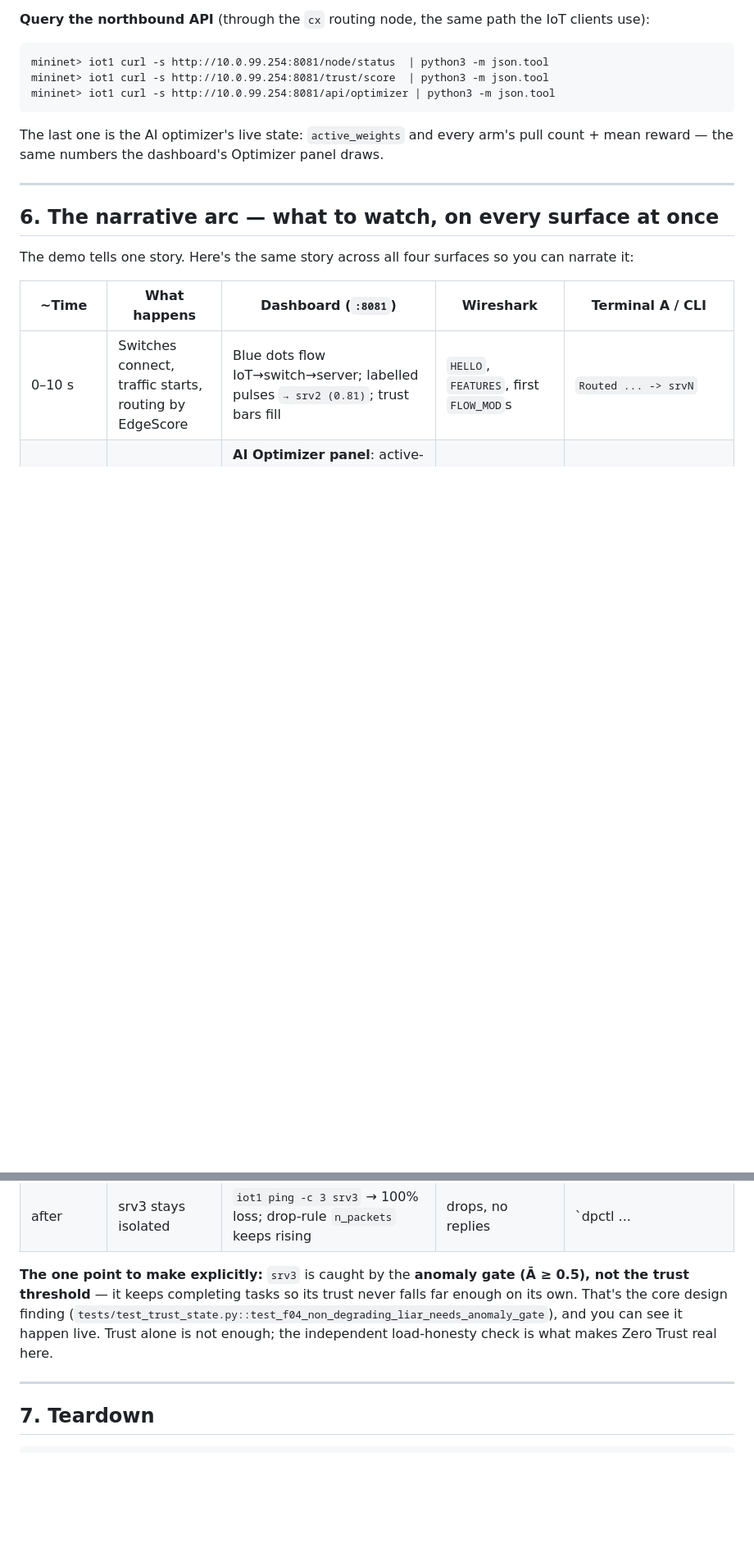
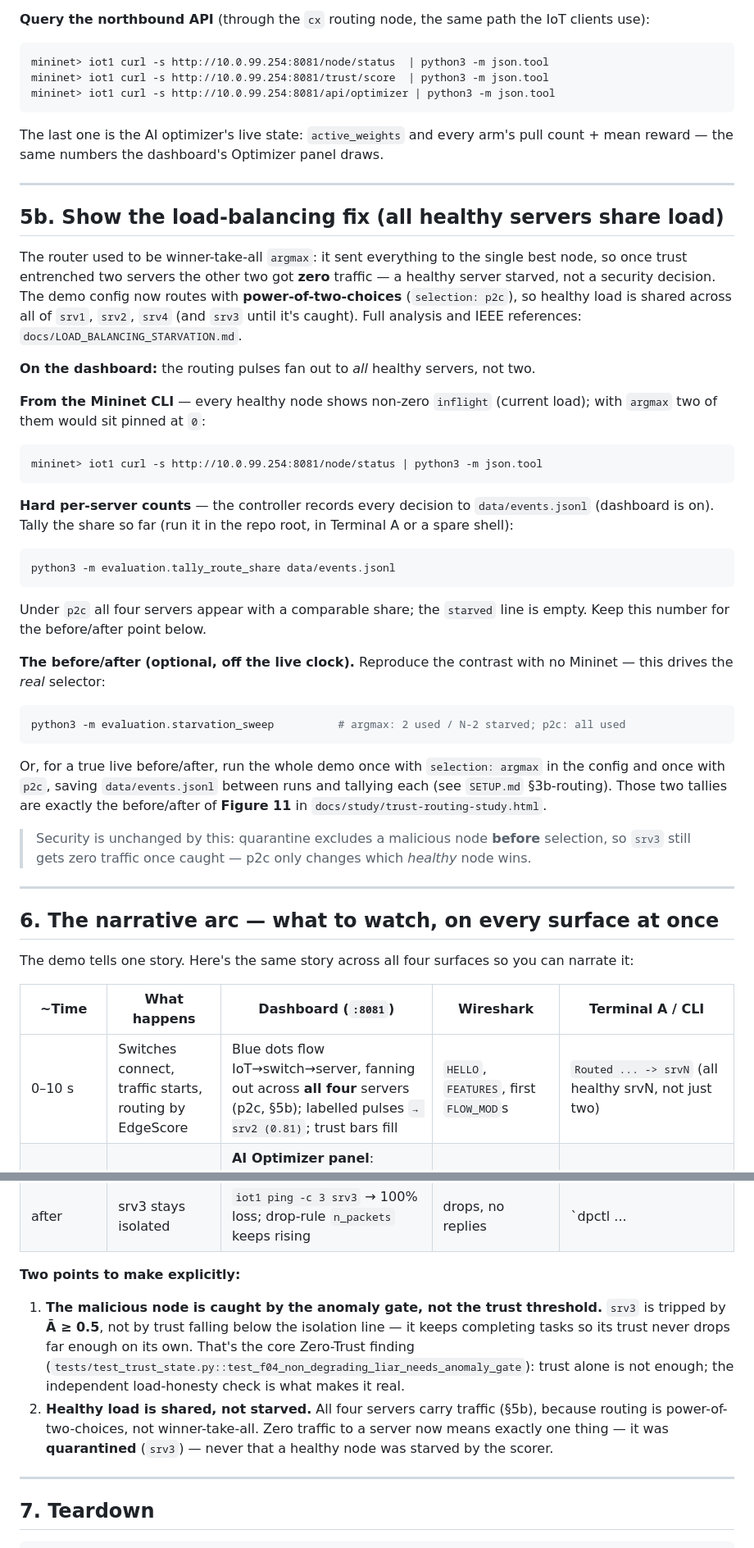
Before and after one commit to a5hx/Zero-Trust-Enabled-SDN-Architecture, a Markdown page: final_run.md, 2 parts joined by grey strips. Shown at 82% size. Drawn GitHub-style; blank space fills up the shorter version.

Commit message:
Update final_run.md + SETUP for the p2c load-balancing fix
- final_run.md: note routing now spreads across all healthy servers; add §5b
  "Show the load-balancing fix" (dashboard fan-out, /node/status inflight spread,
  live tally via evaluation.tally_route_share, before/after via starvation_sweep
  or an argmax-vs-p2c run pair -> Figure 11); update the pre-flight config note,
  the narrative-arc 0-10s row, and add "healthy load is shared, not starved" as a
  second headline point beside the anomaly-gate finding.
- SETUP.md §3b-routing: fix a wrong endpoint reference (/api/state -> /node/status;
  there is no /api/state route).

Co-Authored-By: Claude Opus 4.8 <noreply@anthropic.com>

````diff
--- a/final_run.md
+++ b/final_run.md
@@ -185,6 +190,48 @@ pull count + mean reward — the same numbers the dashboard's Optimizer panel dr
 
 ---
 
+## 5b. Show the load-balancing fix (all healthy servers share load)
+
+The router used to be winner-take-all `argmax`: it sent everything to the single
+best node, so once trust entrenched two servers the other two got **zero** traffic
+— a healthy server starved, not a security decision. The demo config now routes
+with **power-of-two-choices** (`selection: p2c`), so healthy load is shared across
+all of `srv1`, `srv2`, `srv4` (and `srv3` until it's caught). Full analysis and
+IEEE references: `docs/LOAD_BALANCING_STARVATION.md`.
+
+**On the dashboard:** the routing pulses fan out to *all* healthy servers, not two.
+
+**From the Mininet CLI** — every healthy node shows non-zero `inflight` (current
+load); with `argmax` two of them would sit pinned at `0`:
+```
+mininet> iot1 curl -s http://10.0.99.254:8081/node/status | python3 -m json.tool
+```
+
+**Hard per-server counts** — the controller records every decision to
+`data/events.jsonl` (dashboard is on). Tally the share so far (run it in the repo
+root, in Terminal A or a spare shell):
+```bash
+python3 -m evaluation.tally_route_share data/events.jsonl
+```
+Under `p2c` all four servers appear with a comparable share; the `starved` line is
+empty. Keep this number for the before/after point below.
+
+**The before/after (optional, off the live clock).** Reproduce the contrast with
+no Mininet — this drives the *real* selector:
+```bash
+python3 -m evaluation.starvation_sweep          # argmax: 2 used / N-2 starved; p2c: all used
+```
+Or, for a true live before/after, run the whole demo once with `selection: argmax`
+in the config and once with `p2c`, saving `data/events.jsonl` between runs and
+tallying each (see `SETUP.md` §3b-routing). Those two tallies are exactly the
+before/after of **Figure 11** in `docs/study/trust-routing-study.html`.
+
+> Security is unchanged by this: quarantine excludes a malicious node **before**
+> selection, so `srv3` still gets zero traffic once caught — p2c only changes which
+> *healthy* node wins.
+
+---
+
 ## 6. The narrative arc — what to watch, on every surface at once
 
 The demo tells one story. Here's the same story across all four surfaces so you
@@ -192,7 +239,7 @@ can narrate it:
 
 | ~Time | What happens | Dashboard (`:8081`) | Wireshark | Terminal A / CLI |
 |-------|--------------|---------------------|-----------|------------------|
-| 0–10 s | Switches connect, traffic starts, routing by EdgeScore | Blue dots flow IoT→switch→server; labelled pulses `→ srv2 (0.81)`; trust bars fill | `HELLO`, `FEATURES`, first `FLOW_MOD`s | `Routed ... -> srvN` |
+| 0–10 s | Switches connect, traffic starts, routing by EdgeScore | Blue dots flow IoT→switch→server, fanning out across **all four** servers (p2c, §5b); labelled pulses `→ srv2 (0.81)`; trust bars fill | `HELLO`, `FEATURES`, first `FLOW_MOD`s | `Routed ... -> srvN` (all healthy srvN, not just two) |
 | 0–120 s | **AI optimizer** tunes weights every 10 s | **AI Optimizer panel**: active-weights bar shifts, arm rows accrue pulls/reward (`◀` active, `★` best); header `EdgeScore =` formula updates live | `MULTIPART` stat polls | `OPTIMIZER: window closed reward=...` |
 | ~5 s | `iot12` (wrong key) tries to join | (no traffic ever appears from iot12) | 403 on its `/register` | `grep "AUTH DENIED" logs/iot12_client.log` |
 | ~20 s | `srv3` starts **lying** about CPU | Trust panel: srv3's **claimed CPU** bar separates from **observed load**; `CPU LIE` tag | data-plane traffic still flowing to srv3 | honesty-deviation logs |
@@ -201,12 +248,19 @@ can narrate it:
 | ~catch+ε | srv3's clients re-steered | traffic re-appears on a healthy server | new `FLOW_MOD` rewrite rules | `Re-dispatched N client(s) ... < 3000ms` |
 | after | srv3 stays isolated | `iot1 ping -c 3 srv3` → 100% loss; drop-rule `n_packets` keeps rising | drops, no replies | `dpctl ... | grep priority=400` (counter climbing) |
 
-**The one point to make explicitly:** `srv3` is caught by the **anomaly gate
-(Ā ≥ 0.5), not the trust threshold** — it keeps completing tasks so its trust
-never falls far enough on its own. That's the core design finding
-(`tests/test_trust_state.py::test_f04_non_degrading_liar_needs_anomaly_gate`), and
-you can see it happen live. Trust alone is not enough; the independent
-load-honesty check is what makes Zero Trust real here.
+**Two points to make explicitly:**
+
+1. **The malicious node is caught by the anomaly gate, not the trust threshold.**
+   `srv3` is tripped by **Ā ≥ 0.5**, not by trust falling below the isolation line
+   — it keeps completing tasks so its trust never drops far enough on its own.
+   That's the core Zero-Trust finding
+   (`tests/test_trust_state.py::test_f04_non_degrading_liar_needs_anomaly_gate`):
+   trust alone is not enough; the independent load-honesty check is what makes it
+   real.
+2. **Healthy load is shared, not starved.** All four servers carry traffic (§5b),
+   because routing is power-of-two-choices, not winner-take-all. Zero traffic to a
+   server now means exactly one thing — it was **quarantined** (`srv3`) — never
+   that a healthy node was starved by the scorer.
 
 ---
 
````
Also changed, not shown: other parts of final_run.md (+9 -4 lines), SETUP.md (+3 -3 lines).
